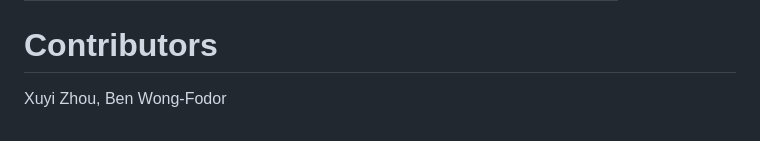
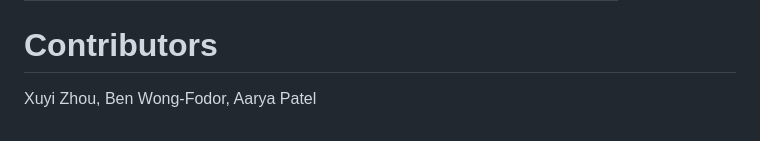
Before and after one commit to xuyizhou8129/axi-dma-engine, a Markdown page: README.md, the part around the change. GitHub-like rendering.

Commit message:
Updated README, small changes

```diff
--- a/README.md
+++ b/README.md
@@ -51,4 +51,4 @@ The diagram matches the main internal blocks:
 
 
 # Contributors
-Xuyi Zhou, Ben Wong-Fodor
+Xuyi Zhou, Ben Wong-Fodor, Aarya Patel
```
